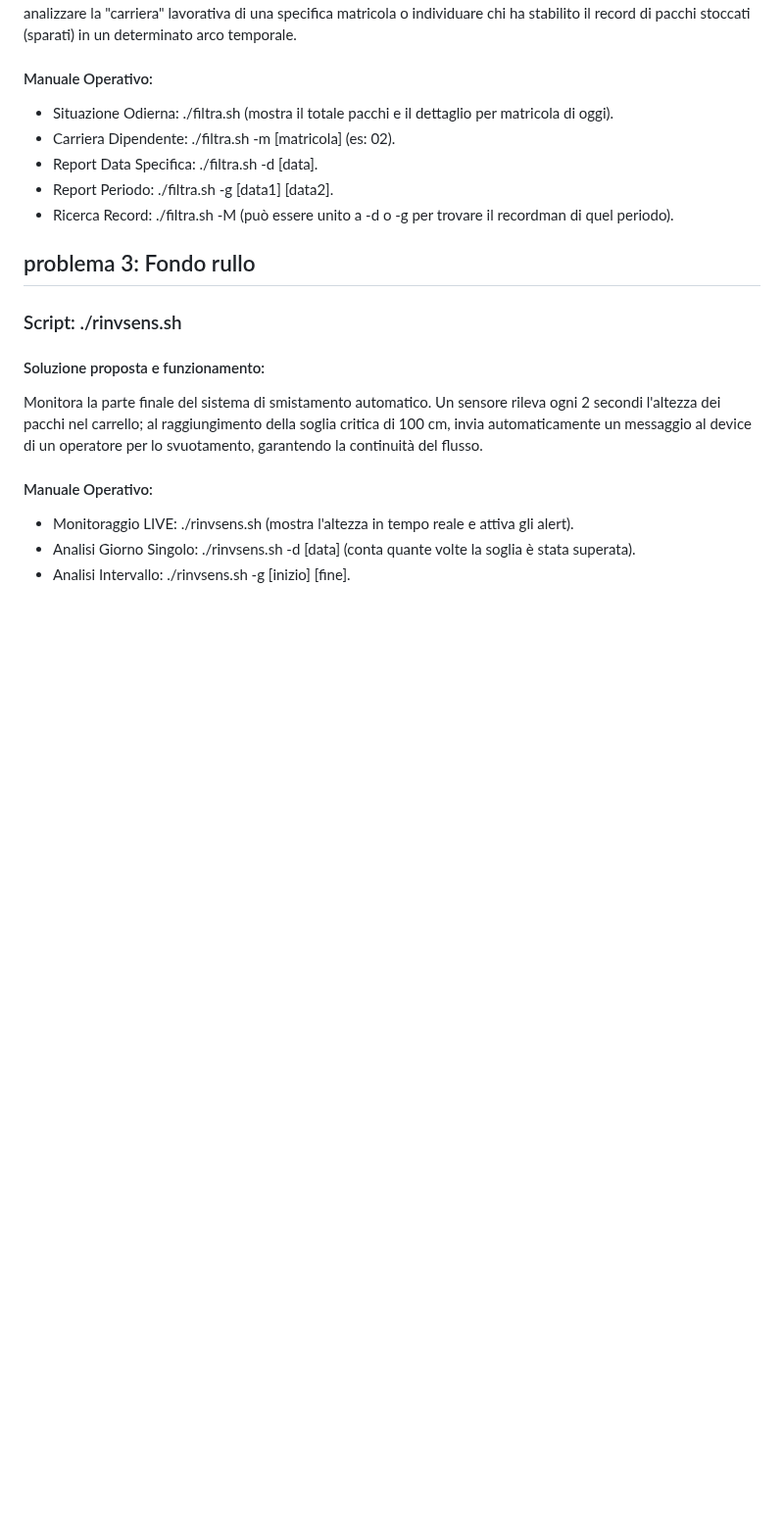
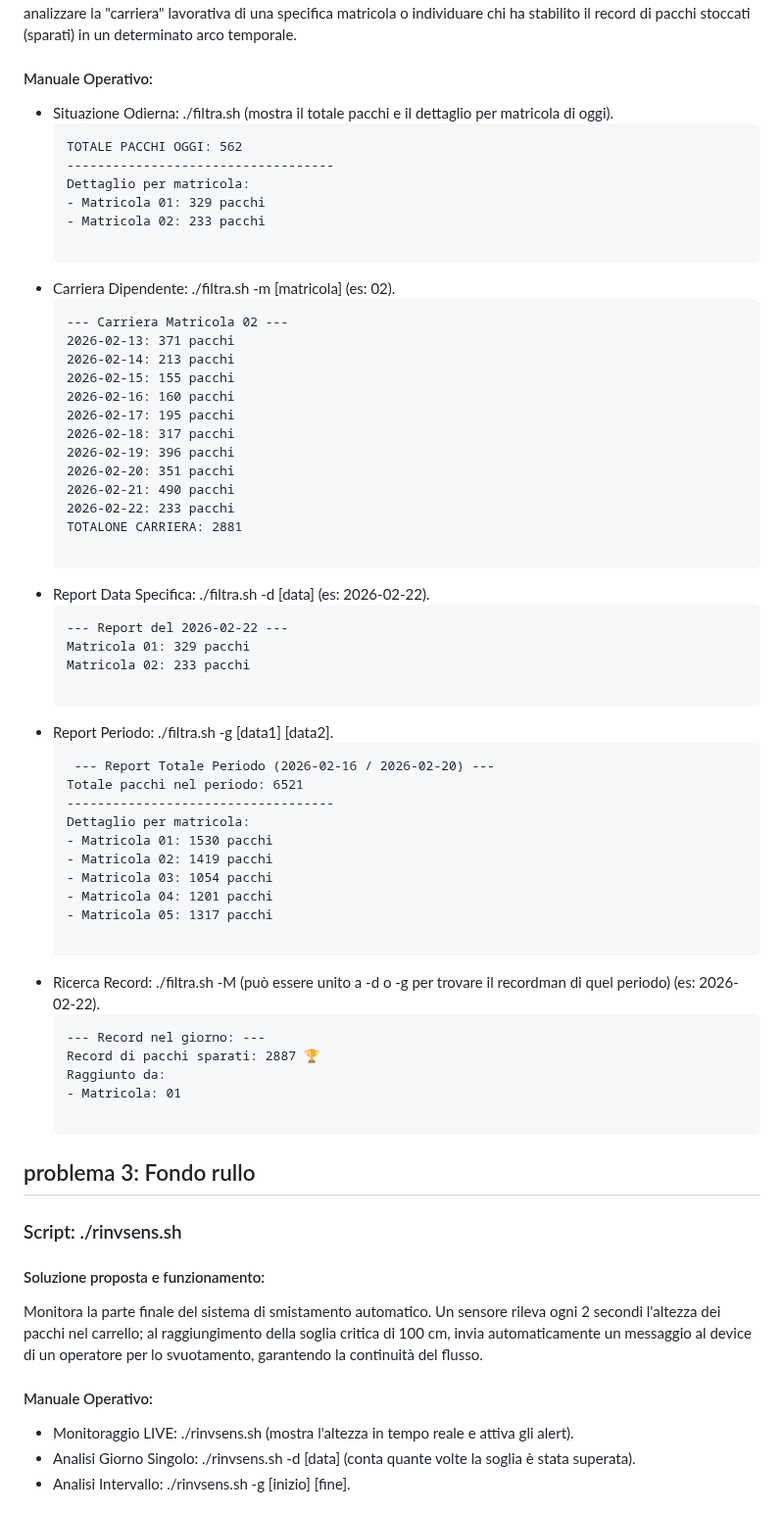
Before and after one commit to pirolal/progetto-M02, a Markdown page: README.md, the part around the change. Shown at 98% size. GitHub-like rendering; blank space fills up the shorter version.

````diff
--- a/README.md
+++ b/README.md
@@ -76,10 +76,58 @@ Lo script monitora lo stoccaggio dei pacchi per ogni dipendente. Permette di ver
 
 #### Manuale Operativo:
 - Situazione Odierna: ./filtra.sh (mostra il totale pacchi e il dettaglio per matricola di oggi).
+  ```
+  TOTALE PACCHI OGGI: 562
+  -----------------------------------
+  Dettaglio per matricola:
+  - Matricola 01: 329 pacchi
+  - Matricola 02: 233 pacchi
+
+  ```
 - Carriera Dipendente: ./filtra.sh -m [matricola] (es: 02).
-- Report Data Specifica: ./filtra.sh -d [data].
+  ```
+  --- Carriera Matricola 02 ---
+  2026-02-13: 371 pacchi
+  2026-02-14: 213 pacchi
+  2026-02-15: 155 pacchi
+  2026-02-16: 160 pacchi
+  2026-02-17: 195 pacchi
+  2026-02-18: 317 pacchi
+  2026-02-19: 396 pacchi
+  2026-02-20: 351 pacchi
+  2026-02-21: 490 pacchi
+  2026-02-22: 233 pacchi
+  TOTALONE CARRIERA: 2881
+
+  ```
+- Report Data Specifica: ./filtra.sh -d [data] (es: 2026-02-22).
+  ```
+  --- Report del 2026-02-22 ---
+  Matricola 01: 329 pacchi
+  Matricola 02: 233 pacchi
+
+  ```
 - Report Periodo: ./filtra.sh -g [data1] [data2].
-- Ricerca Record: ./filtra.sh -M (può essere unito a -d o -g per trovare il recordman di quel periodo).
+  ```
+   --- Report Totale Periodo (2026-02-16 / 2026-02-20) ---
+  Totale pacchi nel periodo: 6521
+  -----------------------------------
+  Dettaglio per matricola:
+  - Matricola 01: 1530 pacchi
+  - Matricola 02: 1419 pacchi
+  - Matricola 03: 1054 pacchi
+  - Matricola 04: 1201 pacchi
+  - Matricola 05: 1317 pacchi
+
+  ```
+- Ricerca Record: ./filtra.sh -M (può essere unito a -d o -g per trovare il recordman di quel periodo)  (es: 2026-02-22).
+  ```
+  --- Record nel giorno: ---
+  Record di pacchi sparati: 2887 🏆
+  Raggiunto da:
+  - Matricola: 01
+
+  ```
 
 
 ## problema 3: Fondo rullo
````
